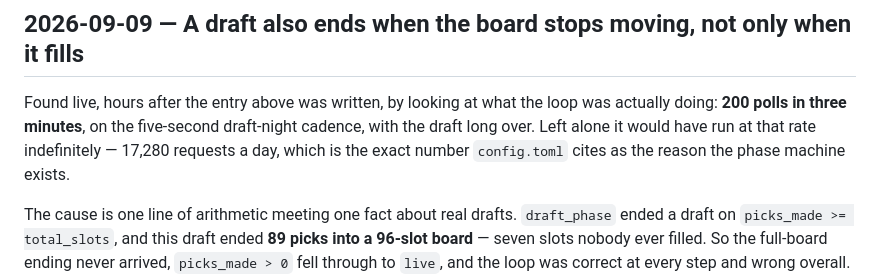
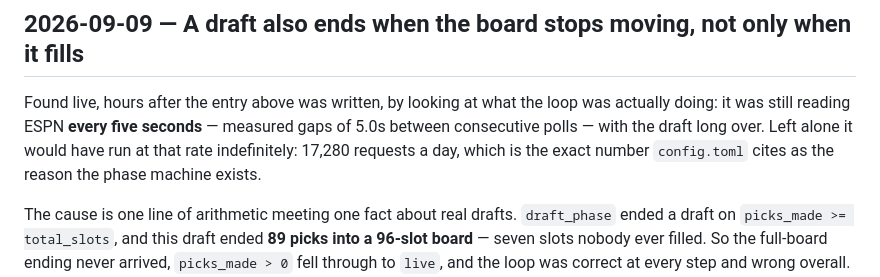
Before and after one commit to gitgat/hal-mary, a Markdown page: docs/DECISIONS.md, the part around the change. GitHub-like rendering.

```diff
--- a/docs/DECISIONS.md
+++ b/docs/DECISIONS.md
@@ -1931,9 +1931,10 @@ above rather than from the hope that was there before.
 ## 2026-09-09 — A draft also ends when the board stops moving, not only when it fills
 
 Found live, hours after the entry above was written, by looking at what the loop was actually doing:
-**200 polls in three minutes**, on the five-second draft-night cadence, with the draft long over.
-Left alone it would have run at that rate indefinitely — 17,280 requests a day, which is the exact
-number `config.toml` cites as the reason the phase machine exists.
+it was still reading ESPN **every five seconds** — measured gaps of 5.0s between consecutive
+polls — with the draft long over. Left alone it would have run at that rate indefinitely: 17,280
+requests a day, which is the exact number `config.toml` cites as the reason the phase machine
+exists.
 
 The cause is one line of arithmetic meeting one fact about real drafts. `draft_phase` ended a draft
 on `picks_made >= total_slots`, and this draft ended **89 picks into a 96-slot board** — seven slots
```
Also changed, not shown: CLAUDE.md (+11 -1 lines).
